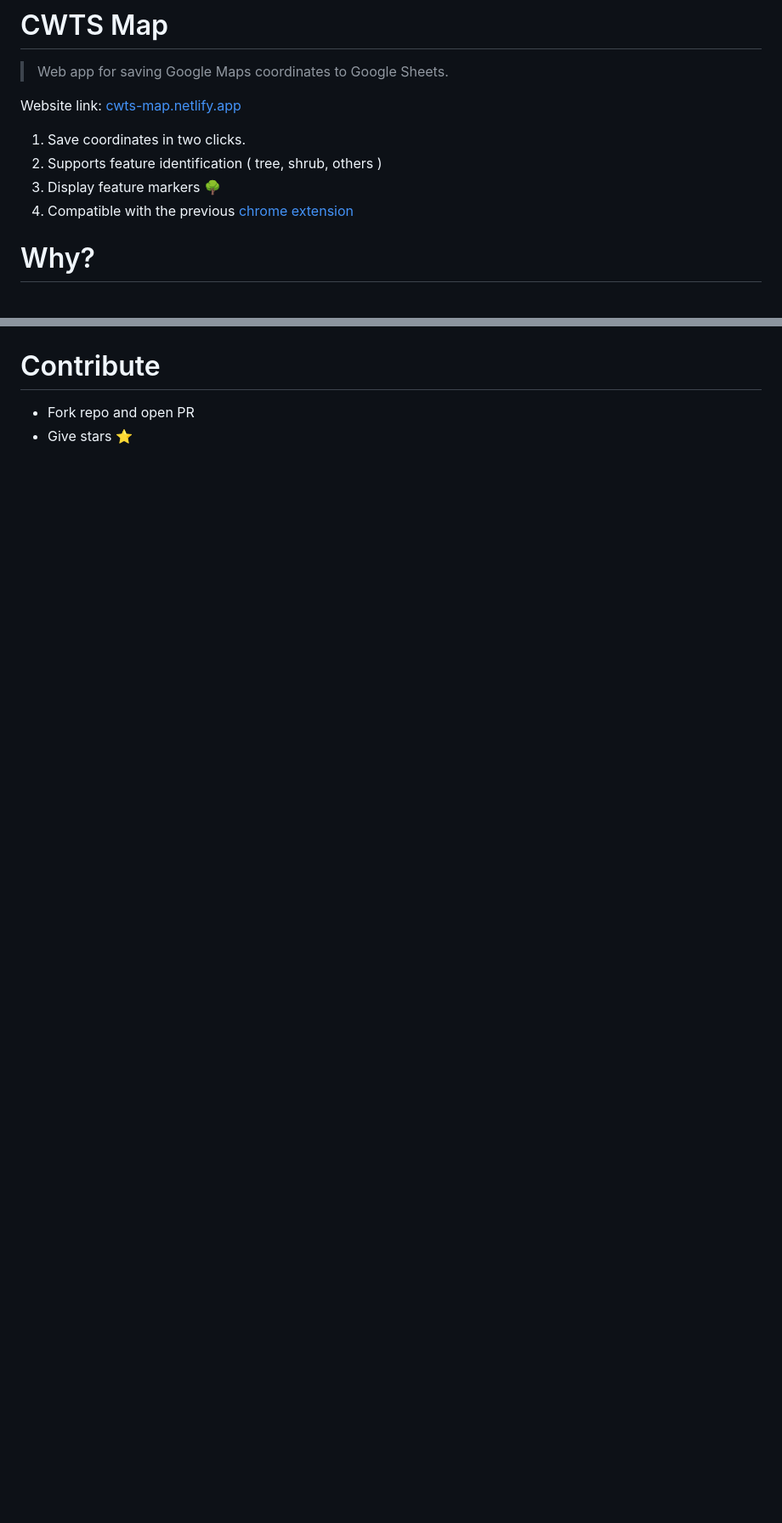
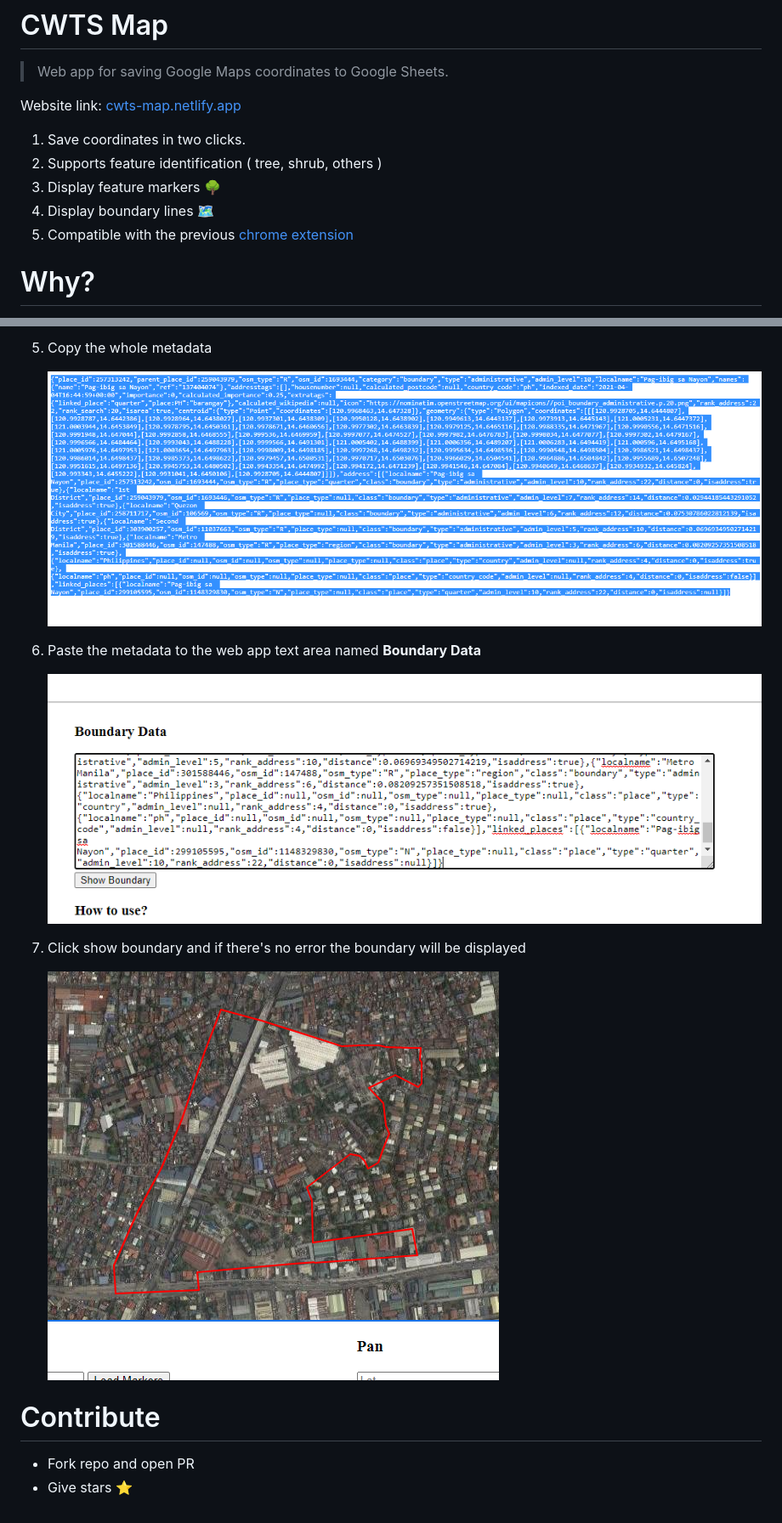
Before and after one commit to JustroX/map-site, a Markdown page: README.md, 2 parts joined by grey strips. Shown: that part at 85% size. Rendered like a GitHub page; pictures changed too: readme_images/10.PNG (added), readme_images/11.PNG (added), readme_images/9.PNG (added); blank space fills up the shorter version.

Commit message:
feat: boundary display

```diff
--- a/README.md
+++ b/README.md
@@ -7,7 +7,8 @@ Website link: [cwts-map.netlify.app](https://cwts-map.netlify.app)
 1. Save coordinates in two clicks.
 2. Supports feature identification ( tree, shrub, others )
 3. Display feature markers 🌳
-4. Compatible with the previous [chrome extension](https://github.com/JustroX/cwts-extension)
+4. Display boundary lines 🗺
+5. Compatible with the previous [chrome extension](https://github.com/JustroX/cwts-extension)
 
 # Why?
 
@@ -50,3 +66,15 @@ It saves time.
+5. Copy the whole metadata
+
+   ![Screenshot](readme_images/9.PNG)
+
+6. Paste the metadata to the web app text area named **Boundary Data**
+
+   ![Screenshot](readme_images/10.PNG)
+
+7. Click show boundary and if there's no error the boundary will be displayed
+
+   ![Screenshot](readme_images/11.PNG)
+
 # Contribute
 
 - Fork repo and open PR
```
Also changed, not shown: other parts of README.md (+15 -0 lines), readme_images/6.PNG (added), readme_images/7.PNG (added), readme_images/8.PNG (added), 2 other files.
